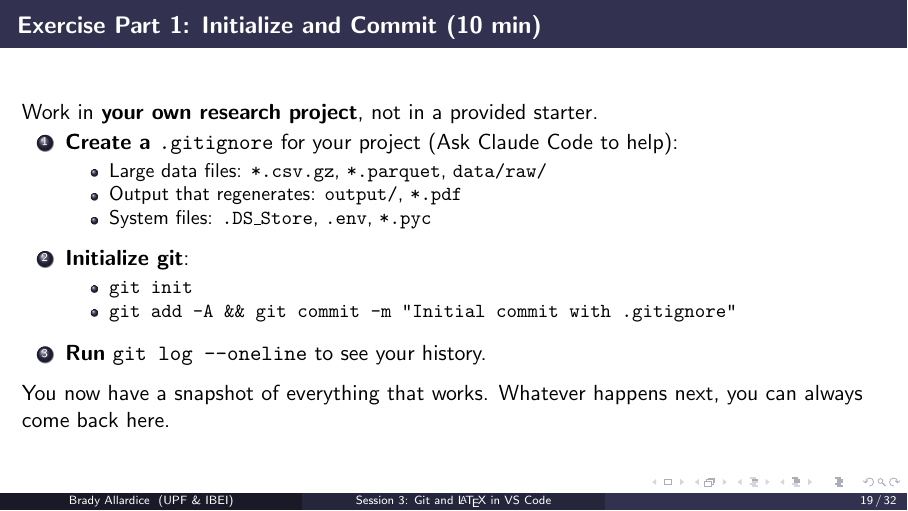
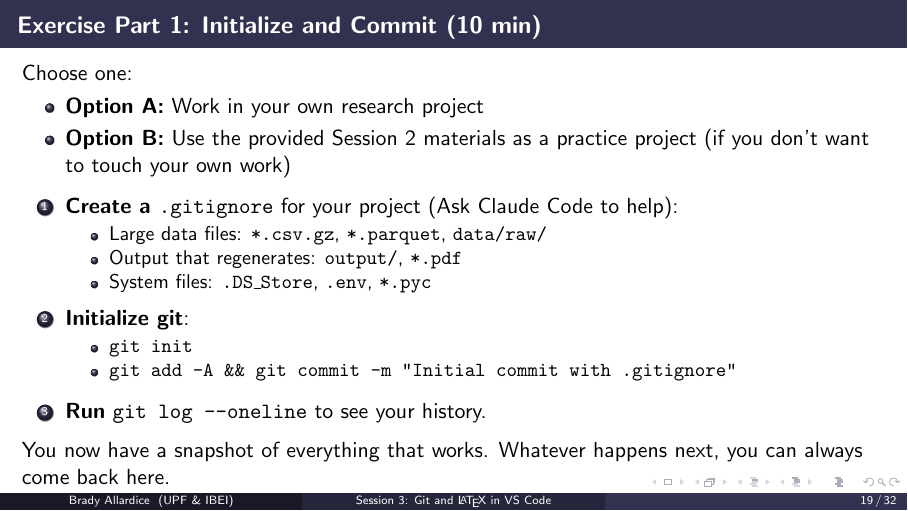
Before and after one commit to bradyallardice/claude-code-workshop, LaTeX slides (slides/session3_slides.tex): page 19 of 32. Compiled offline with pdfLaTeX.

Commit message:
Offer flexibility in git exercise: own project or Session 2

```diff
--- a/slides/session3_slides.tex
+++ b/slides/session3_slides.tex
@@ -485,8 +485,13 @@ results/
 \end{frame}
 
 \begin{frame}{Exercise Part 1: Initialize and Commit (10 min)}
-  Work in \textbf{your own research project}, not in a provided starter.
+  Choose one:
+  \begin{itemize}
+    \item \textbf{Option A:} Work in your own research project
+    \item \textbf{Option B:} Use the provided Session 2 materials as a practice project (if you don't want to touch your own work)
+  \end{itemize}
 
+  \vspace{0.3em}
   \begin{enumerate}
     \item \textbf{Create a \texttt{.gitignore}} for your project (Ask Claude Code to help):
     \begin{itemize}
@@ -495,7 +500,7 @@ results/
       \item System files: \texttt{.DS\_Store}, \texttt{.env}, \texttt{*.pyc}
     \end{itemize}
 
-    \vspace{0.3em}
+    \vspace{0.2em}
     \item \textbf{Initialize git}:
     \begin{itemize}
       \item \texttt{git init}
```
Also changed, not shown: slides/session3_slides.pdf.
